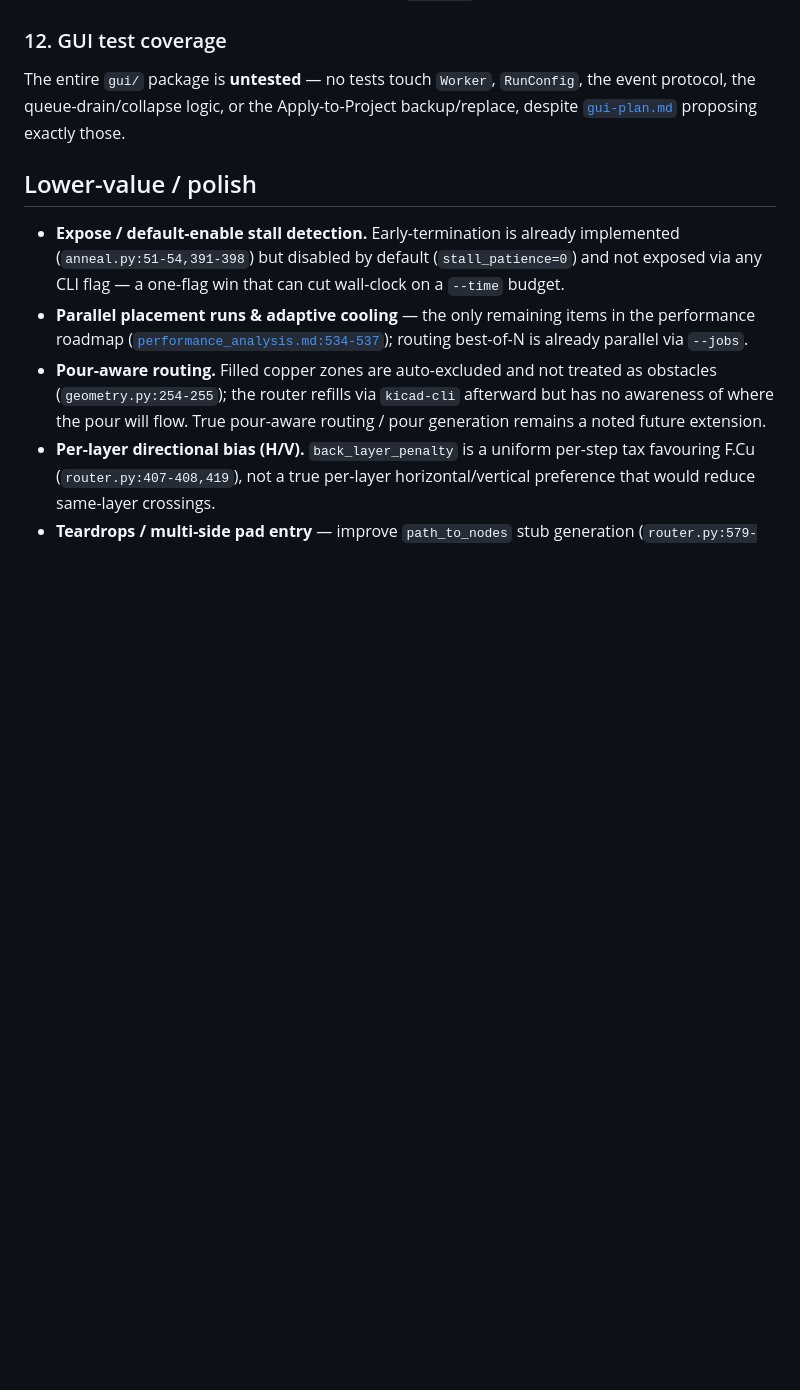
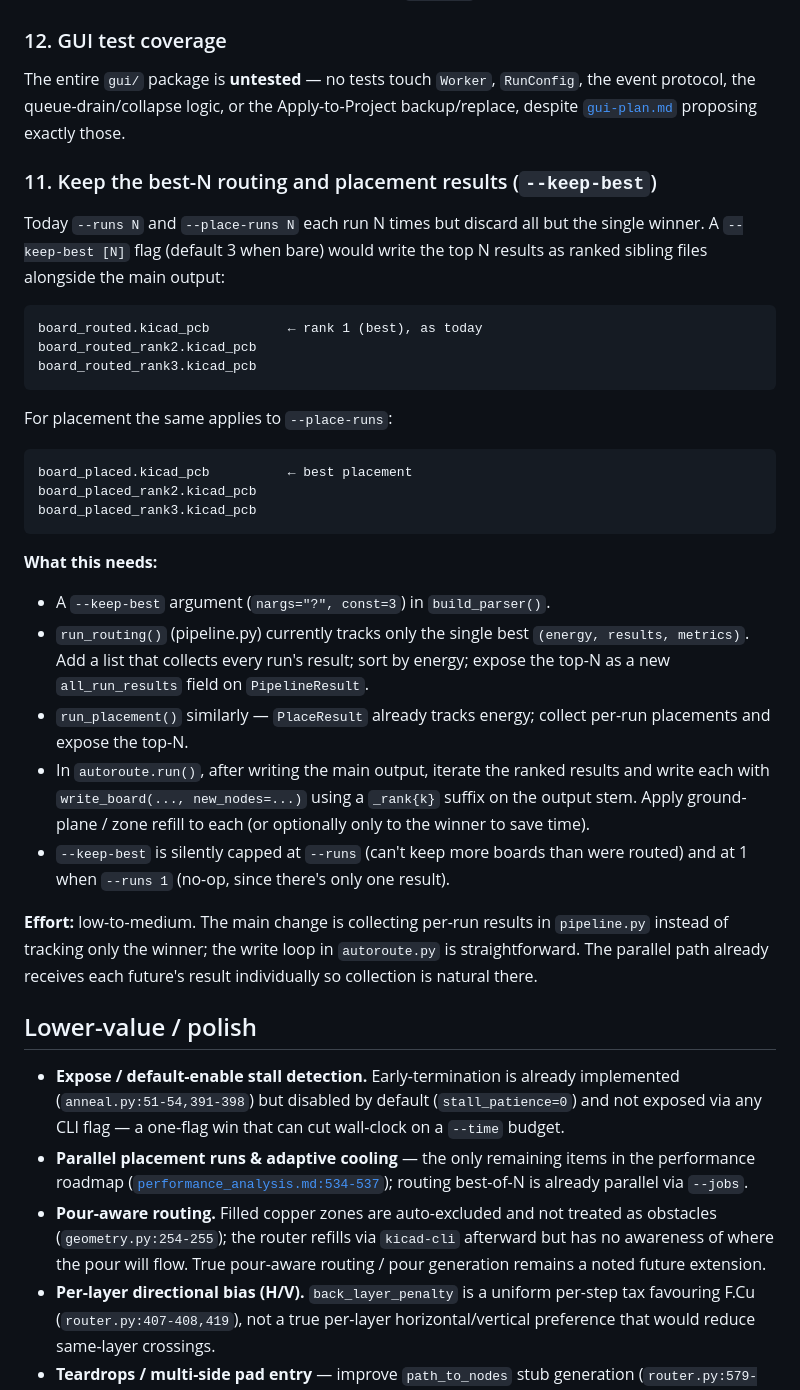
Before and after one commit to dqmcdonald/PyAutoRoute, a Markdown page: plans/feature-suggestions.md, the part around the change. GitHub-like rendering; blank space fills up the shorter version.

Commit message:
docs: add --keep-best N feature to roadmap
Co-Authored-By: Claude Sonnet 4.6 <noreply@anthropic.com>

````diff
--- a/plans/feature-suggestions.md
+++ b/plans/feature-suggestions.md
@@ -201,6 +201,48 @@ The entire `gui/` package is **untested** — no tests touch `Worker`, `RunConfi
 the event protocol, the queue-drain/collapse logic, or the Apply-to-Project
 backup/replace, despite [`gui-plan.md`](gui-plan.md) proposing exactly those.
 
+### 11. Keep the best-N routing and placement results (`--keep-best`)
+
+Today `--runs N` and `--place-runs N` each run N times but discard all but the
+single winner. A `--keep-best [N]` flag (default 3 when bare) would write the
+top N results as ranked sibling files alongside the main output:
+
+```
+board_routed.kicad_pcb          ← rank 1 (best), as today
+board_routed_rank2.kicad_pcb
+board_routed_rank3.kicad_pcb
+```
+
+For placement the same applies to `--place-runs`:
+
+```
+board_placed.kicad_pcb          ← best placement
+board_placed_rank2.kicad_pcb
+board_placed_rank3.kicad_pcb
+```
+
+**What this needs:**
+
+- A `--keep-best` argument (`nargs="?", const=3`) in `build_parser()`.
+- `run_routing()` (pipeline.py) currently tracks only the single best
+  `(energy, results, metrics)`. Add a list that collects every run's result;
+  sort by energy; expose the top-N as a new `all_run_results` field on
+  `PipelineResult`.
+- `run_placement()` similarly — `PlaceResult` already tracks energy; collect
+  per-run placements and expose the top-N.
+- In `autoroute.run()`, after writing the main output, iterate the ranked
+  results and write each with `write_board(..., new_nodes=...)` using a
+  `_rank{k}` suffix on the output stem. Apply ground-plane / zone refill to
+  each (or optionally only to the winner to save time).
+- `--keep-best` is silently capped at `--runs` (can't keep more boards than
+  were routed) and at 1 when `--runs 1` (no-op, since there's only one
+  result).
+
+**Effort:** low-to-medium. The main change is collecting per-run results in
+`pipeline.py` instead of tracking only the winner; the write loop in
+`autoroute.py` is straightforward. The parallel path already receives each
+future's result individually so collection is natural there.
+
 ## Lower-value / polish
 
 - **Expose / default-enable stall detection.** Early-termination is already
````
